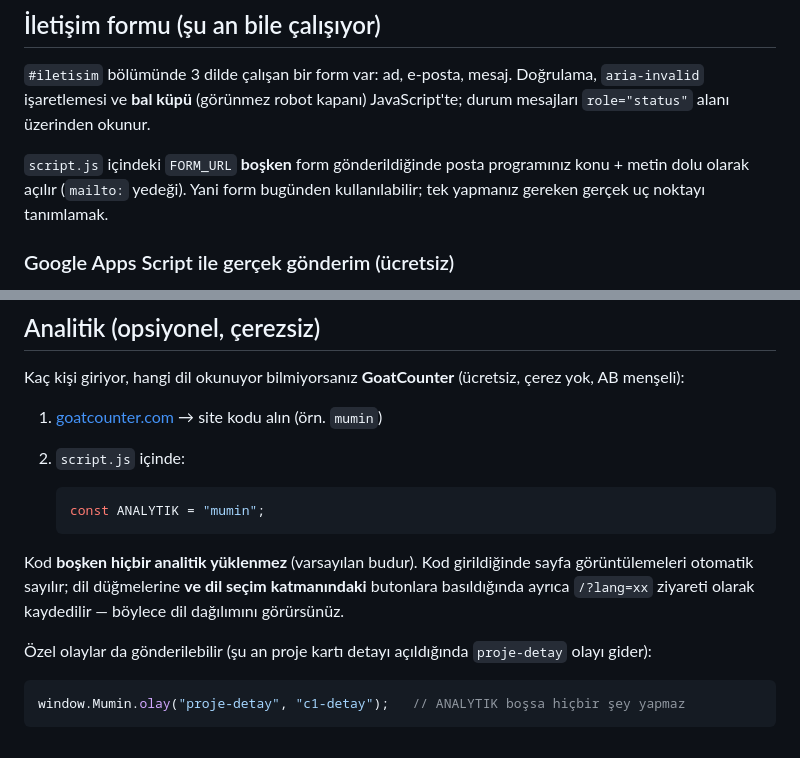
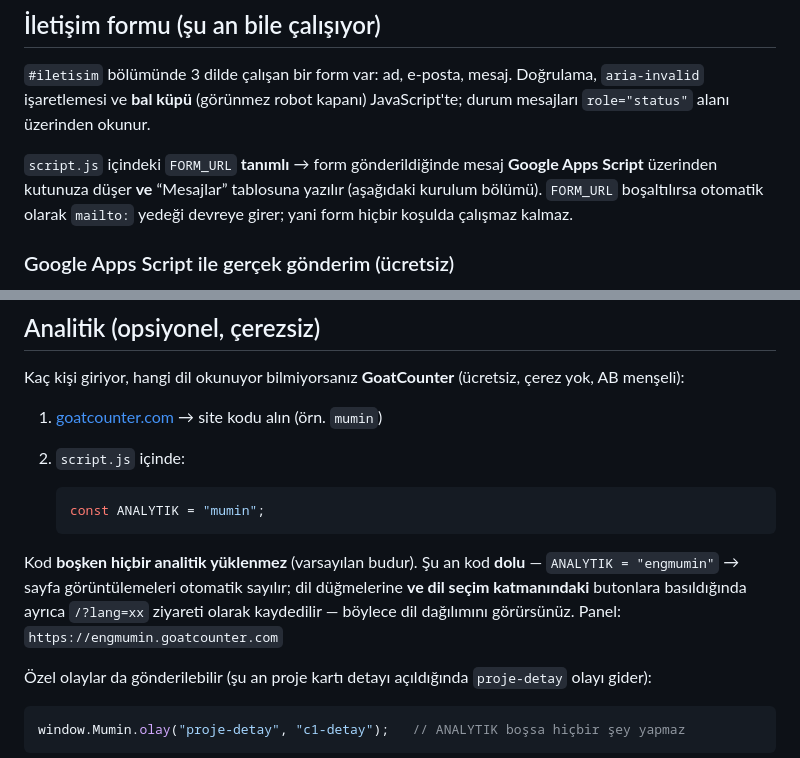
Before and after one commit to yfgd5179-debug/mumin2, a Markdown page: README.md, 2 parts joined by grey strips. Drawn GitHub-style.

Commit message:
otomatik guncelleme #65 - 2026-10-28 00:16:46

````diff
--- a/README.md
+++ b/README.md
@@ -74,9 +74,10 @@ kopyalayıp `class="card placeholder"` satırını silin.
 Doğrulama, `aria-invalid` işaretlemesi ve **bal küpü** (görünmez robot kapanı)
 JavaScript'te; durum mesajları `role="status"` alanı üzerinden okunur.
 
-`script.js` içindeki `FORM_URL` **boşken** form gönderildiğinde posta
-programınız konu + metin dolu olarak açılır (`mailto:` yedeği). Yani form
-bugünden kullanılabilir; tek yapmanız gereken gerçek uç noktayı tanımlamak.
+`script.js` içindeki `FORM_URL` **tanımlı** → form gönderildiğinde mesaj
+**Google Apps Script** üzerinden kutunuza düşer **ve** “Mesajlar” tablosuna
+yazılır (aşağıdaki kurulum bölümü). `FORM_URL` boşaltılırsa otomatik olarak
+`mailto:` yedeği devreye girer; yani form hiçbir koşulda çalışmaz kalmaz.
 
 ### Google Apps Script ile gerçek gönderim (ücretsiz)
 
@@ -125,10 +126,11 @@ Kaç kişi giriyor, hangi dil okunuyor bilmiyorsanız **GoatCounter**
    const ANALYTIK = "mumin";
    ```
 
-Kod **boşken hiçbir analitik yüklenmez** (varsayılan budur). Kod girildiğinde
-sayfa görüntülemeleri otomatik sayılır; dil düğmelerine **ve dil seçim
-katmanındaki** butonlara basıldığında ayrıca `/?lang=xx` ziyareti olarak
-kaydedilir — böylece dil dağılımını görürsünüz.
+Kod **boşken hiçbir analitik yüklenmez** (varsayılan budur). Şu an kod
+**dolu** — `ANALYTIK = "engmumin"` → sayfa görüntülemeleri otomatik
+sayılır; dil düğmelerine **ve dil seçim katmanındaki** butonlara
+basıldığında ayrıca `/?lang=xx` ziyareti olarak kaydedilir — böylece dil
+dağılımını görürsünüz. Panel: `https://engmumin.goatcounter.com`
 
 Özel olaylar da gönderilebilir (şu an proje kartı detayı açıldığında
 `proje-detay` olayı gider):
````
